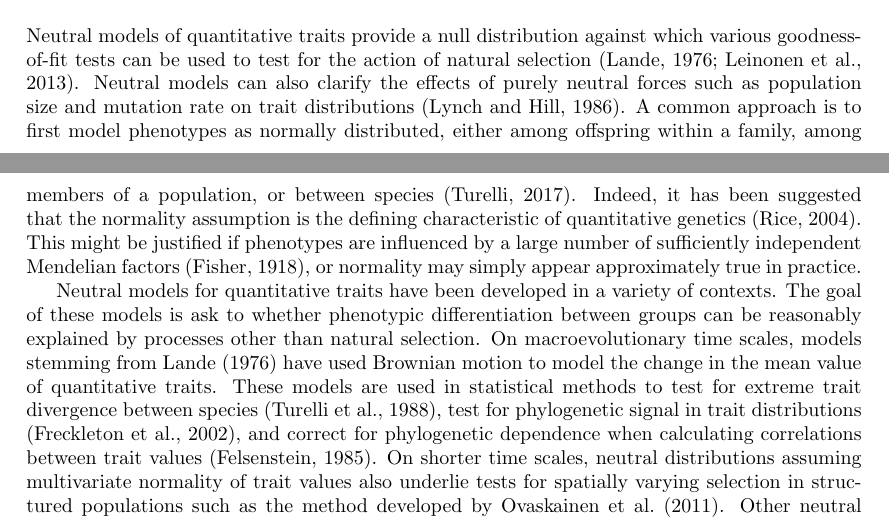
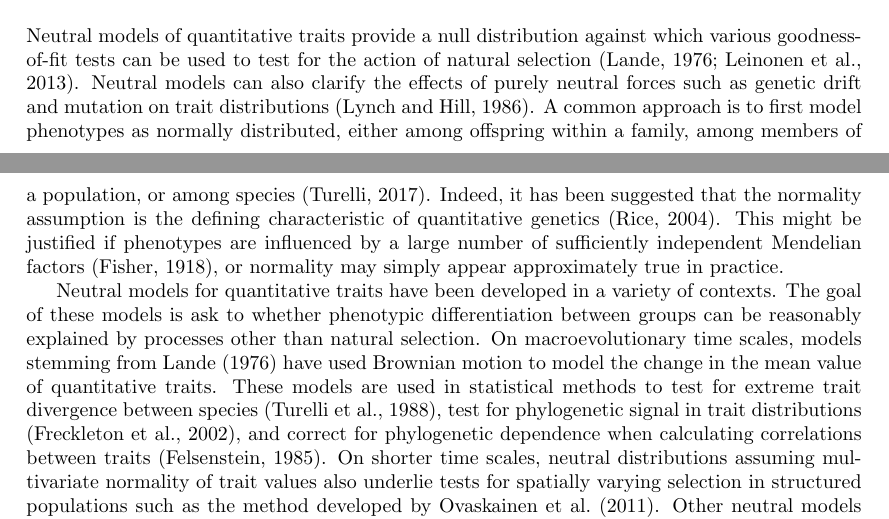
Before and after one commit to emkoch/quant_gen_coal, a LaTeX document (writing/manuscript/quant_gen_manu.tex, which reads writing/manuscript/intro.tex): two parts of pages 1 and 2 of 31, joined at a grey line, cut so that both start at the same text. Compiled offline with pdfLaTeX; a missing bibliography style is replaced by a similar one.

Commit message:
before major John edits

```diff
--- a/writing/manuscript/intro.tex
+++ b/writing/manuscript/intro.tex
@@ -1,15 +1,15 @@
 Neutral models of quantitative traits provide a null distribution against which
 various goodness-of-fit tests can be used to test for the action of natural
 selection \citep{Lande1976,Leinonen2013}. Neutral models can also clarify the
-effects of purely neutral forces such as population size and mutation rate on
-trait distributions \citep{Lynch1986}. A common approach is to first model
-phenotypes as normally distributed, either among offspring within a family,
-among members of a population, or between species \citep{Turelli2017}. Indeed,
-it has been suggested that the normality assumption is the defining
-characteristic of quantitative genetics \citep{Rice2004}. This might be
-justified if phenotypes are influenced by a large number of sufficiently
-independent Mendelian factors \citep{Fisher1918}, or normality may simply appear
-approximately true in practice.
+effects of purely neutral forces such as genetic drift and mutation on trait
+distributions \citep{Lynch1986}. A common approach is to first model phenotypes
+as normally distributed, either among offspring within a family, among members
+of a population, or among species \citep{Turelli2017}. Indeed, it has been
+suggested that the normality assumption is the defining characteristic of
+quantitative genetics \citep{Rice2004}. This might be justified if phenotypes
+are influenced by a large number of sufficiently independent Mendelian
+factors \citep{Fisher1918}, or normality may simply appear approximately true in
+practice.
 
 Neutral models for quantitative traits have been developed in a variety of
 contexts. The goal of these models is ask to whether phenotypic differentiation
@@ -19,8 +19,8 @@ from \citet{Lande1976} have used Brownian motion to model the change in the mean
 value of quantitative traits. These models are used in statistical methods to
 test for extreme trait divergence between species \citep{Turelli1988}, test for
 phylogenetic signal in trait distributions \citep{Freckleton2002}, and correct
-for phylogenetic dependence when calculating correlations between trait
-values \citep{Felsenstein1985}. On shorter time scales, neutral distributions
+for phylogenetic dependence when calculating correlations between
+traits \citep{Felsenstein1985}. On shorter time scales, neutral distributions
 assuming multivariate normality of trait values also underlie tests for
 spatially varying selection in structured populations such as the method
 developed by \citet{Ovaskainen2011}. Other neutral models for quantitative
```
